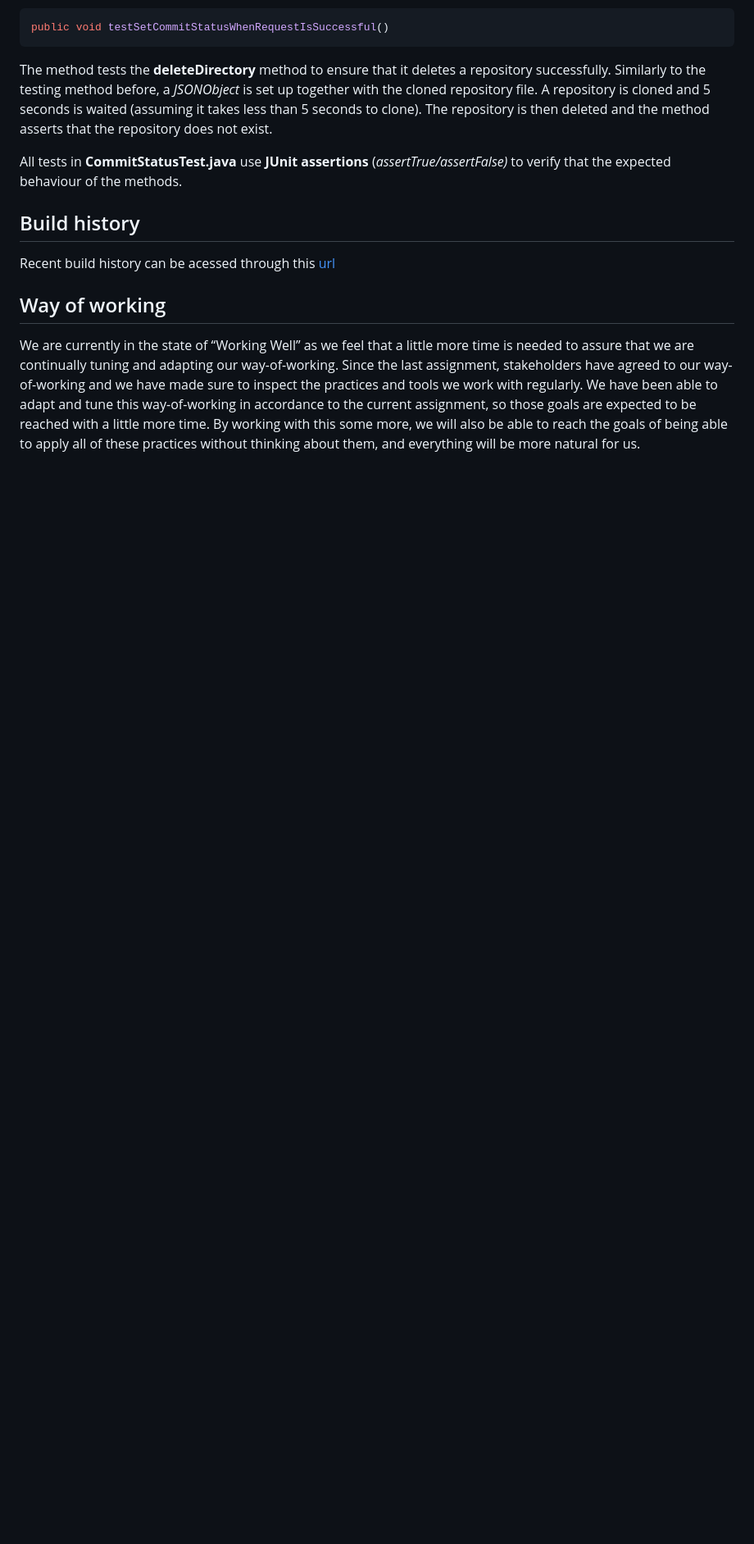
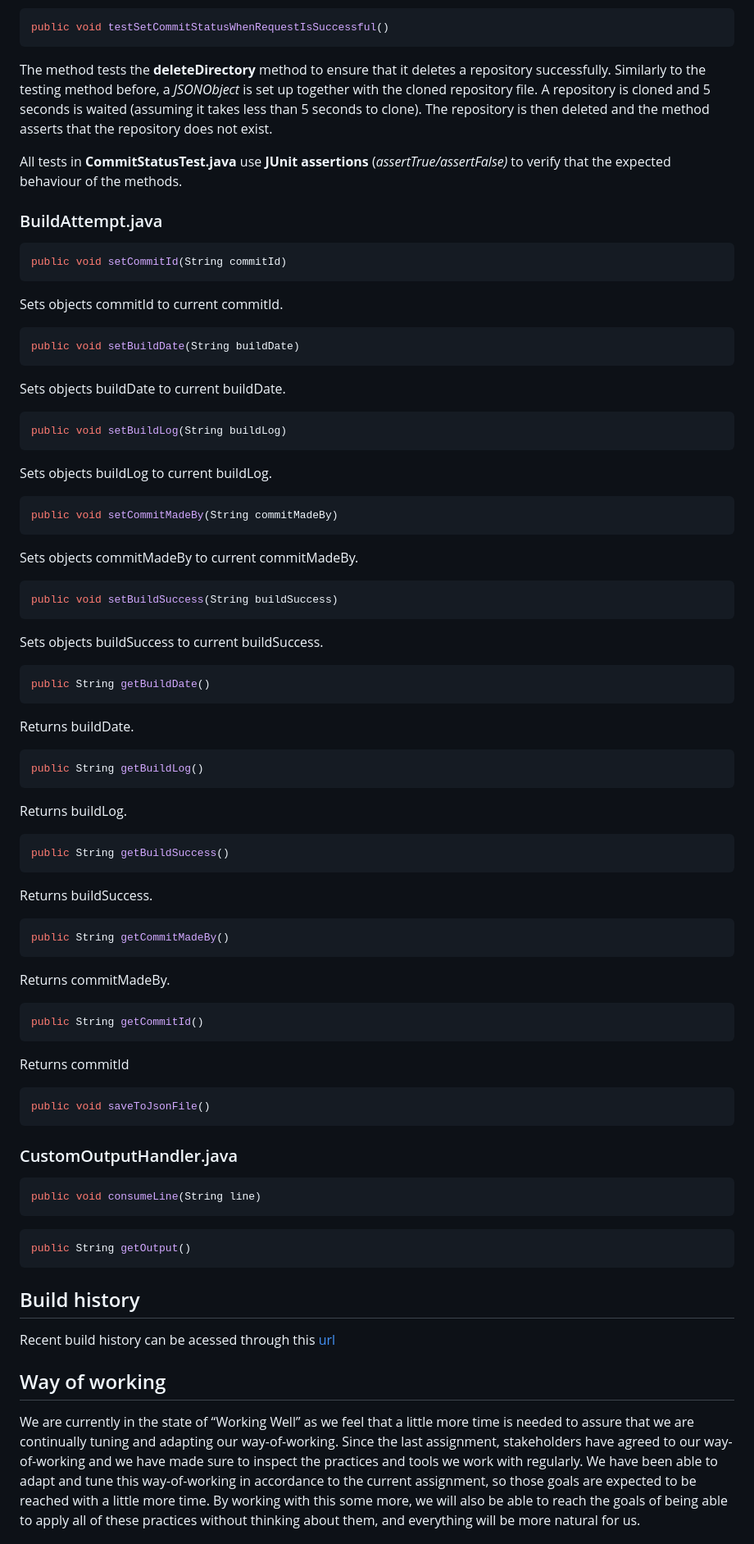
Before and after one commit to M1l0d/CI-DD2480-Group13, a Markdown page: README.md, the part around the change printed below. Shown: that part at 82% size. Drawn GitHub-style; blank space fills up the shorter version.

````diff
--- a/README.md
+++ b/README.md
@@ -129,6 +130,72 @@ The method tests the **deleteDirectory** method to ensure that it deletes a repo
 
 All tests in **CommitStatusTest.java** use **JUnit assertions** (_assertTrue/assertFalse)_ to verify that the expected behaviour of the methods.
 
+### BuildAttempt.java
+
+```sh
+public void setCommitId(String commitId)
+```
+Sets objects commitId to current commitId.
+
+```sh
+public void setBuildDate(String buildDate)
+```
+Sets objects buildDate to current buildDate.
+
+```sh
+public void setBuildLog(String buildLog)
+```
+Sets objects buildLog to current buildLog.
+
+```sh
+public void setCommitMadeBy(String commitMadeBy)
+```
+Sets objects commitMadeBy to current commitMadeBy.
+
+```sh
+public void setBuildSuccess(String buildSuccess)
+```
+Sets objects buildSuccess to current buildSuccess.
+
+```sh
+public String getBuildDate()
+```
+Returns buildDate.
+
+```sh
+public String getBuildLog()
+```
+Returns buildLog.
+
+```sh
+public String getBuildSuccess()
+```
+Returns buildSuccess.
+
+```sh
+public String getCommitMadeBy()
+```
+Returns commitMadeBy.
+
+```sh
+public String getCommitId()
+```
+Returns commitId
+
+```sh
+public void saveToJsonFile()
+```
+
+### CustomOutputHandler.java
+
+```sh
+public void consumeLine(String line)
+```
+
+```sh
+public String getOutput()
+```
+
 ## Build history
 Recent build history can be acessed through this [url](https://normal-full-glider.ngrok-free.app/)
 
````
Also changed, not shown: other parts of README.md (+49 -13 lines).
